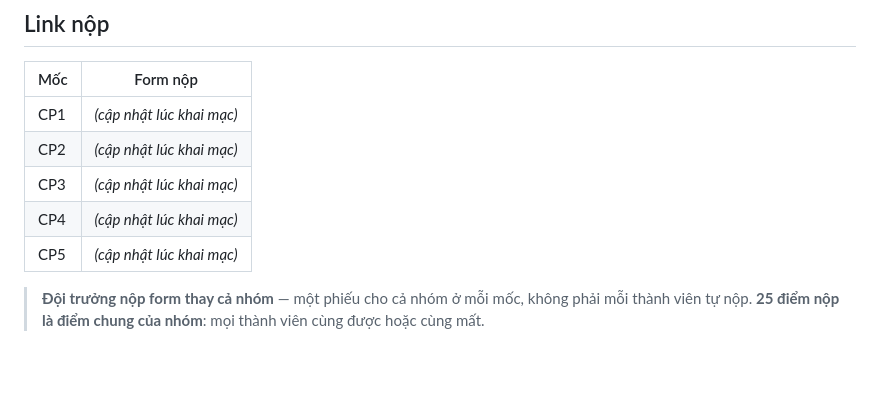
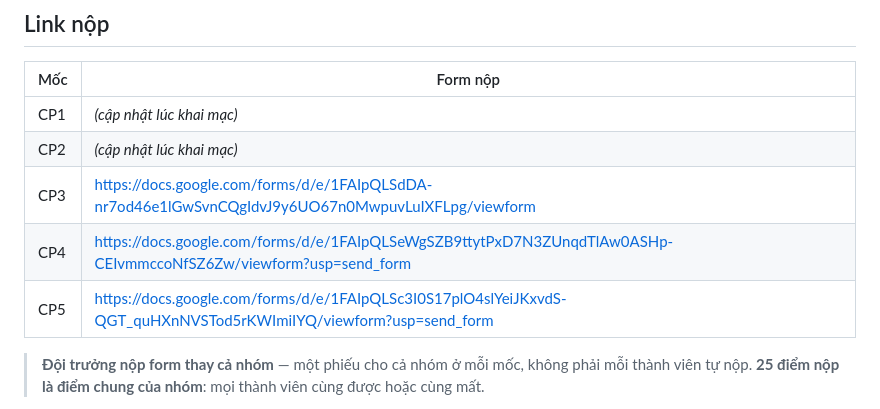
Before and after one commit to namhv521/K4-3B-E403-Trike, a Markdown page: README.md, the part around one of its changes. Drawn GitHub-style; blank space fills up the shorter version.

```diff
--- a/README.md
+++ b/README.md
@@ -158,9 +158,9 @@ Giám khảo có thể hỏi **bất kỳ thành viên nào** về phần có t
 |---|---|
 | CP1 | *(cập nhật lúc khai mạc)* |
 | CP2 | *(cập nhật lúc khai mạc)* |
-| CP3 | *(cập nhật lúc khai mạc)* |
-| CP4 | *(cập nhật lúc khai mạc)* |
-| CP5 | *(cập nhật lúc khai mạc)* |
+| CP3 | https://docs.google.com/forms/d/e/1FAIpQLSdDA-nr7od46e1lGwSvnCQgIdvJ9y6UO67n0MwpuvLuIXFLpg/viewform |
+| CP4 | https://docs.google.com/forms/d/e/1FAIpQLSeWgSZB9ttytPxD7N3ZUnqdTlAw0ASHp-CEIvmmccoNfSZ6Zw/viewform?usp=send_form |
+| CP5 | https://docs.google.com/forms/d/e/1FAIpQLSc3I0S17plO4slYeiJKxvdS-QGT_quHXnNVSTod5rKWImiIYQ/viewform?usp=send_form |
 
 > **Đội trưởng nộp form thay cả nhóm** — một phiếu cho cả nhóm ở mỗi mốc, không phải mỗi thành viên tự nộp.
 > **25 điểm nộp là điểm chung của nhóm**: mọi thành viên cùng được hoặc cùng mất.
```
Also changed, not shown: other parts of README.md (+1 -1 lines).
